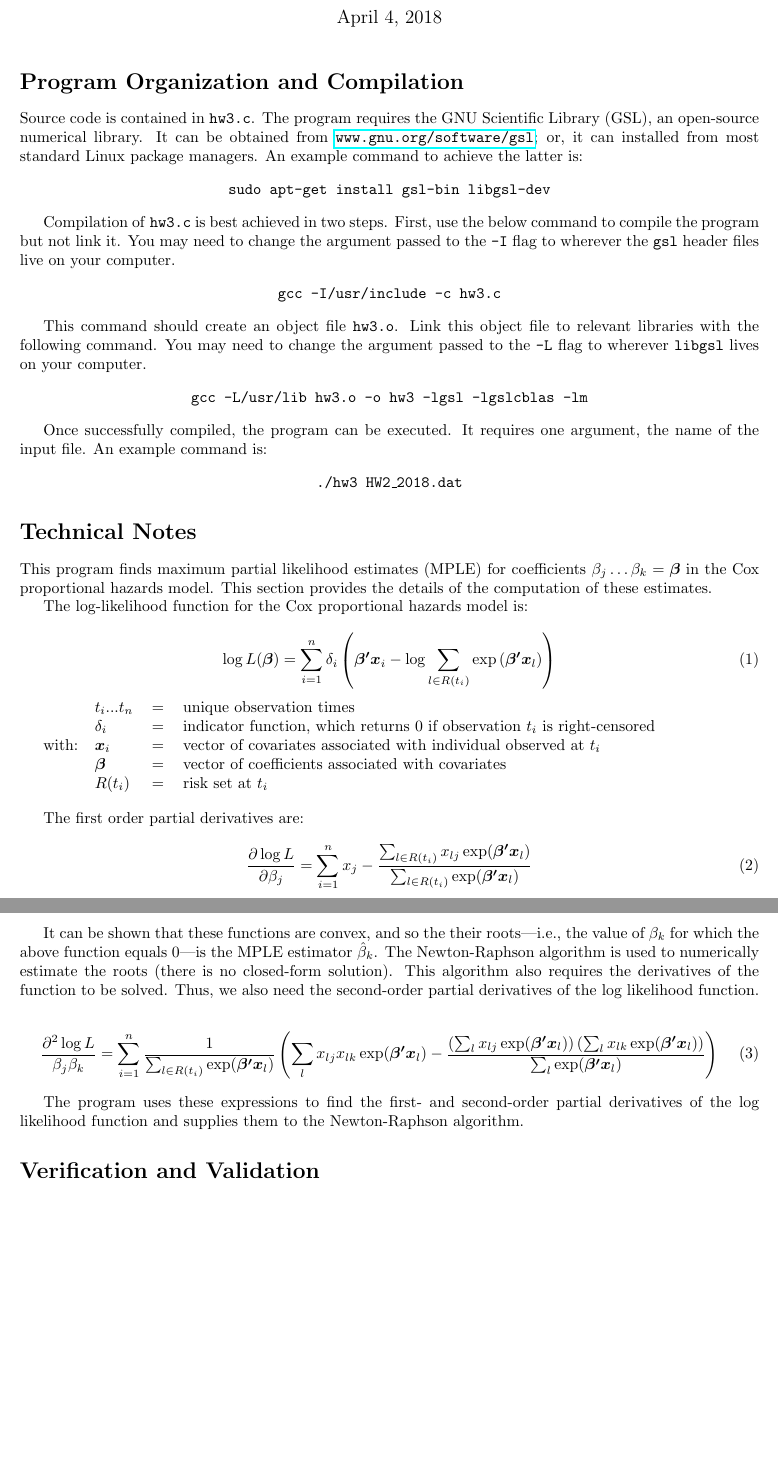
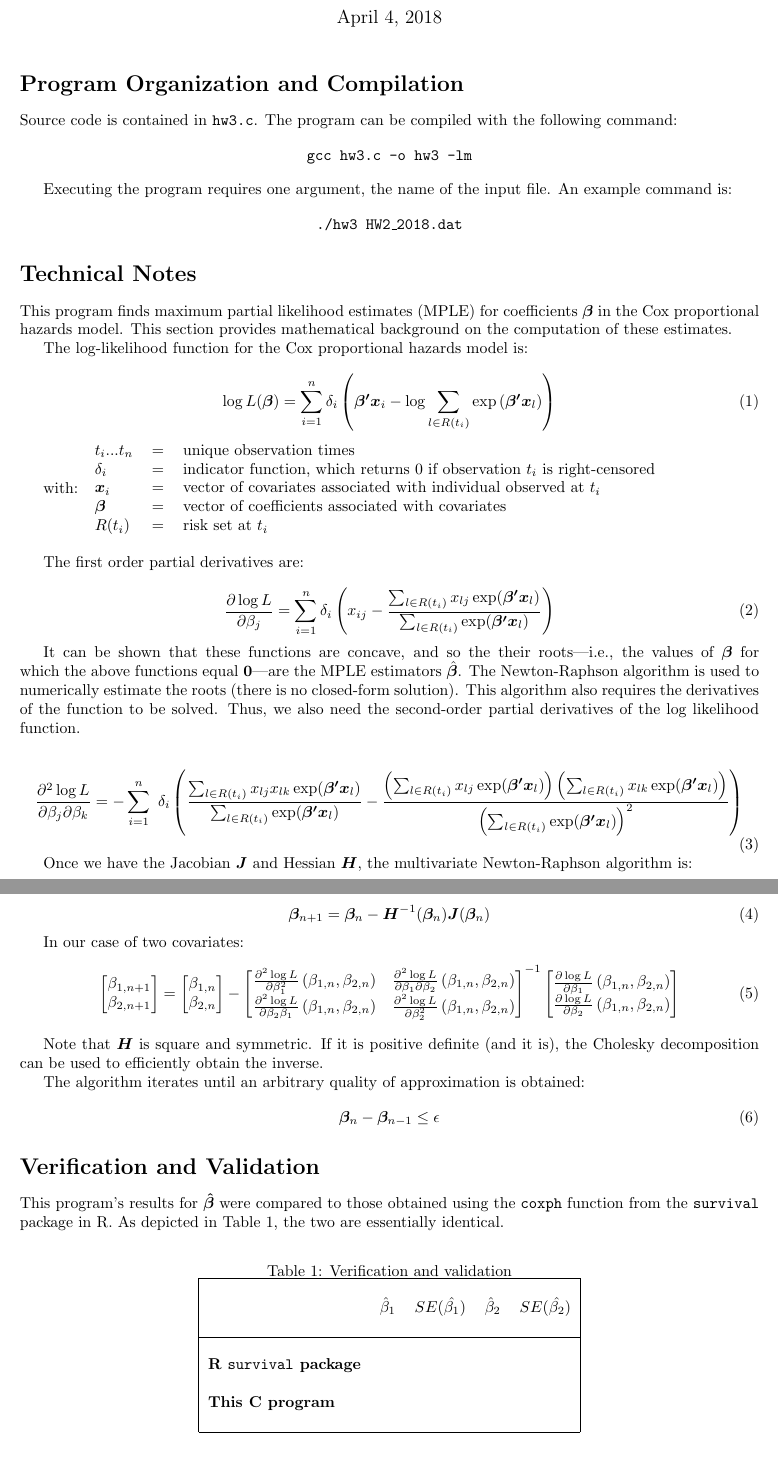
Before and after one commit to tjwspring18/stat778, a LaTeX problem sheet (hw3/hw3.tex): two parts of pages 1 and 2 of 2, joined at a grey line, cut so that both start at the same text. Compiled offline with pdfLaTeX.

Commit message:
good work

```diff
--- a/hw3/hw3.tex
+++ b/hw3/hw3.tex
@@ -19,35 +19,14 @@
 
 \section*{Program Organization and Compilation}
 
-Source code is contained in \texttt{hw3.c}.
-The program requires the GNU Scientific Library (GSL), an
-open-source numerical library. It can be obtained from
-\url{www.gnu.org/software/gsl}; or, it can installed from most standard Linux
-package managers. An example command to achieve the latter is:
+Source code is contained in \texttt{hw3.c}. The program can be compiled with the
+following command:
 
 \begin{center}
-	\texttt{sudo apt-get install gsl-bin libgsl-dev}
+	\texttt{gcc hw3.c -o hw3 -lm }
 \end{center}
 
-Compilation of \texttt{hw3.c} is best achieved in two steps. First, use the below
-command to compile the program but not link it. You may need to change the
-argument passed to the \texttt{-I} flag to wherever the \texttt{gsl} header
-files live on your computer.
-
-\begin{center}
-	\texttt{gcc -I/usr/include -c hw3.c}
-\end{center}
-
-This command should create an object file \texttt{hw3.o}. Link this
-object file to relevant libraries with the following command.
-You may need to change the argument passed to the \texttt{-L} flag to
-wherever \texttt{libgsl} lives on your computer.
-
-\begin{center}
-	\texttt{gcc -L/usr/lib hw3.o -o hw3 -lgsl -lgslcblas -lm}
-\end{center}
-
-Once successfully compiled, the program can be executed. It requires one
+Executing the program requires one
 argument, the name of the input file. An example command is:
 
 \begin{center}
@@ -57,8 +36,8 @@ argument, the name of the input file. An example command is:
 \section*{Technical Notes}
 
 This program finds maximum partial likelihood estimates (MPLE) for coefficients
-$\beta_j\ldots\beta_k=\bm{\beta}$ in the Cox proportional hazards model. This
-section provides the details of the computation of these estimates.
+$\bm{\beta}$ in the Cox proportional hazards model. This
+section provides mathematical background on the computation of these estimates.
 
 The log-likelihood function for the Cox proportional hazards model is:
 
@@ -84,35 +63,114 @@ The first order partial derivatives are:
 
 \begin{equation}
 \frac{\partial \log L}{\partial \beta_j} =
-\sum_{i=1}^n x_j - \frac{\sum_{l \in R(t_i)} x_{lj} \exp(\bm{\beta'x}_l)}{ \sum_{l
-\in R(t_i)} \exp(\bm{\beta'x}_l)}
+	\sum_{i=1}^n
+	\delta_i
+	\left(
+	x_{ij} - \frac{\sum_{l \in R(t_i)} x_{lj} \exp(\bm{\beta'x}_l)}
+	{ \sum_{l \in R(t_i)} \exp(\bm{\beta'x}_l)}
+	\right)
 \end{equation}
 
-It can be shown that these functions are convex, and so the their roots---i.e.,
-the value of $\beta_k$ for which the above function equals 0---is the MPLE
-estimator $\hat{\beta}_k$. The Newton-Raphson algorithm is used to numerically
+It can be shown that these functions are concave, and so the their roots---i.e.,
+the values of $\bm{\beta}$ for which the above functions equal $\bm{0}$---are the MPLE
+estimators $\hat{\bm{\beta}}$. The Newton-Raphson algorithm is used to numerically
 estimate the roots (there is no closed-form solution). This algorithm also
 requires the derivatives of the function to be solved. Thus, we also need the
 second-order partial derivatives of the log likelihood function.
 
 \begin{equation}
-\frac{\partial^2 \log L}{\beta_j \beta_k} =
-\sum_{i=1}^n
-\frac{1}{\sum_{l \in R(t_i)} \exp(\bm{\beta'x}_l)}
-\left(
-\sum_l x_{lj}x_{lk} \exp(\bm{\beta'x}_l)-
+\frac{\partial^2 \log L}{\partial \beta_j \partial \beta_k} =
+-
+\sum_{i=1}^n \
+\delta_i
+	\left(
+	\frac{\sum_{l \in R(t_i)} x_{lj}x_{lk} \exp(\bm{\beta'x}_l)}
+	{\sum_{l \in R(t_i)} \exp(\bm{\beta'x}_l)}
+-
 \frac{
-\left(\sum_l x_{lj} \exp(\bm{\beta'x}_l)\right)
-\left(\sum_l x_{lk} \exp(\bm{\beta'x}_l)\right)
+	\left(\sum_{l \in R(t_i)} x_{lj} \exp(\bm{\beta'x}_l)\right)
+	\left(\sum_{l \in R(t_i)} x_{lk} \exp(\bm{\beta'x}_l)\right)
 }
-{\sum_l \exp(\bm{\beta'x}_l)}
-\right)
+	{
+		\left(
+		\sum_{l \in R(t_i)} \exp(\bm{\beta'x}_l)
+		\right)^2
+		}
+	\right)
 \end{equation}
 
-The program uses these expressions to find the first- and second-order partial
-derivatives of the log likelihood function and supplies them to the
-Newton-Raphson algorithm.
+Once we have the Jacobian $\bm{J}$ and Hessian $\bm{H}$, the multivariate
+Newton-Raphson algorithm is:
+
+\begin{equation}
+	\bm{\beta}_{n+1} = \bm{\beta}_n -
+	\bm{H}^{-1}(\bm{\beta}_n)\bm{J}(\bm{\beta}_n)
+\end{equation}
+
+In our case of two covariates:
+\begin{equation}
+	\begin{bmatrix}
+		\beta_{1, n+1} \\
+		\beta_{2, n+1} \\
+	\end{bmatrix}
+	=
+	\begin{bmatrix}
+		\beta_{1, n} \\
+		\beta_{2, n} \\
+	\end{bmatrix}
+	-
+	\begin{bmatrix}
+		\frac{\partial^2 \log L}{\partial \beta_1^2}\left( \beta_{1,
+		n}, \beta_{2, n} \right) &
+
+		\frac{\partial^2 \log L}{\partial \beta_1 \partial \beta_2}\left( \beta_{1,
+		n}, \beta_{2, n} \right)
+
+		\\
+
+		\frac{\partial^2 \log L}{\partial \beta_2 \beta_1}\left( \beta_{1,
+		n}, \beta_{2, n} \right) &
+
+		\frac{\partial^2 \log L}{\partial \beta_2^2}\left( \beta_{1,
+		n}, \beta_{2, n} \right)
+	\end{bmatrix}^{-1}
+	\begin{bmatrix}
+		\frac{\partial \log L}{\partial \beta_1}\left( \beta_{1, n},
+		\beta_{2, n}\right) \\
+		\frac{\partial \log L}{\partial \beta_2} \left( \beta_{1, n},
+		\beta_{2, n} \right)\\
+	\end{bmatrix}
+\end{equation}
+
+Note that $\bm{H}$ is square and symmetric. If it is positive definite (and it
+is), the Cholesky decomposition can be used to efficiently obtain the inverse.
+
+The algorithm iterates until an arbitrary quality of approximation is obtained:
+\begin{equation}
+	\bm{\beta}_{n} - \bm{\beta}_{n-1} \leq \epsilon
+\end{equation}
 
 \section*{Verification and Validation}
+This program's results for $\bm{\hat{\beta}}$ were compared to those obtained using
+the \texttt{coxph} function from the \texttt{survival} package in R. As depicted
+in Table 1, the two are essentially identical.
+
+\begin{table}[h!]
+	\caption{Verification and validation}
+	\centering
+	\begin{tabular}{|l r r r r|}
+		\hline
+		& & & &\\
+		& $\hat{\beta}_1$ & $SE(\hat{\beta_1})$ & $\hat{\beta}_2$ & $SE(\hat{\beta_2})$ \\
+		& & & &\\
+		\hline
+		& & & &\\
+		\textbf{R \texttt{survival} package}  &           & & &           \\
+		& & & &\\
+		\textbf{This C program}               &           & & &       \\
+		& & & &\\
+		\hline
+	\end{tabular}
+\end{table}
 
 \end{document}
```
Also changed, not shown: hw3/hw3.pdf, 3 other files.
